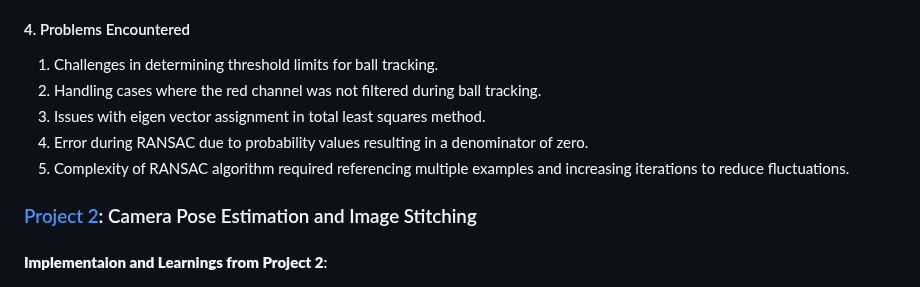
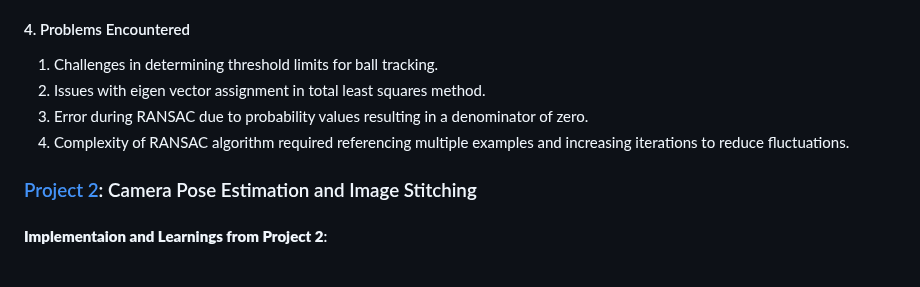
Before and after one commit to Rishikesh-Jadhav/ENPM673-Perception-for-Autonomous-Robots, a Markdown page: README.md, the part around one of its changes. Drawn GitHub-style.

```diff
--- a/README.md
+++ b/README.md
@@ -84,10 +78,9 @@ Number of iterations calculated using a formula involving probability values.
 #### 4. Problems Encountered
 
 1. Challenges in determining threshold limits for ball tracking.
-2. Handling cases where the red channel was not filtered during ball tracking.
-3. Issues with eigen vector assignment in total least squares method.
-4. Error during RANSAC due to probability values resulting in a denominator of zero.
-5. Complexity of RANSAC algorithm required referencing multiple examples and increasing iterations to reduce fluctuations.
+2. Issues with eigen vector assignment in total least squares method.
+3. Error during RANSAC due to probability values resulting in a denominator of zero.
+4. Complexity of RANSAC algorithm required referencing multiple examples and increasing iterations to reduce fluctuations.
 
 
 ### [Project 2](https://github.com/Rishikesh-Jadhav/ENPM673-Perception-for-Autonomous-Robots/blob/main/project2/rjadhav1_proj2.pdf): Camera Pose Estimation and Image Stitching
```
Also changed, not shown: other parts of README.md (+25 -32 lines).
